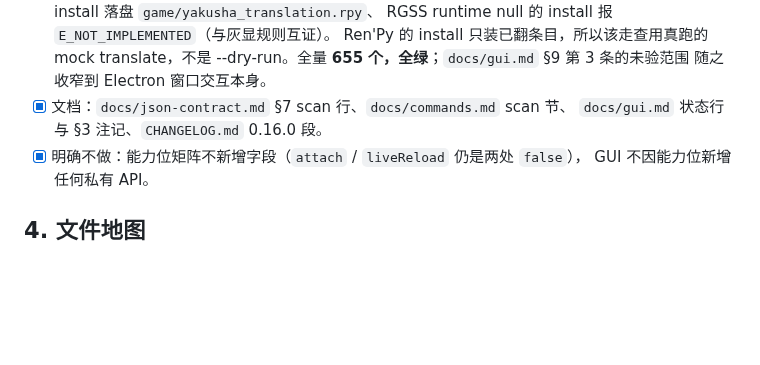
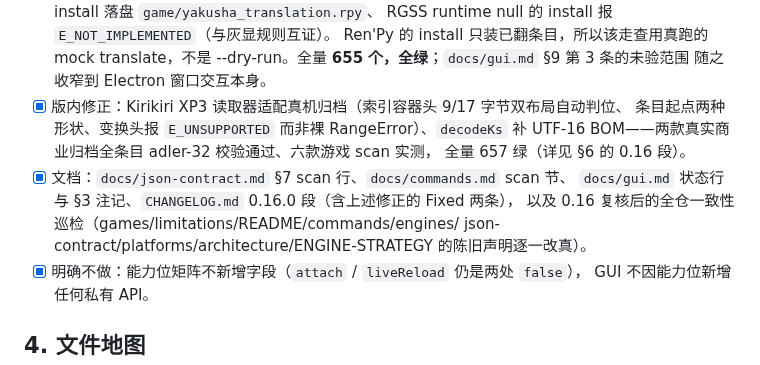
Before and after one commit to MagicalAlmond/Yakusha, a Markdown page: docs/dev/DEVLOG.md, the part around the change. GitHub-like rendering; blank space fills up the shorter version.

Commit message:
docs(dev): complete the 0.16 stage checklist
The stage list covered capability graying and the handler-seam E2E but not
the in-version Kirikiri reader fix or the follow-up documentation sweep.
Add both so the stage summary matches what the version shipped.

```diff
--- a/docs/dev/DEVLOG.md
+++ b/docs/dev/DEVLOG.md
@@ -294,8 +294,14 @@
       Ren'Py 的 install 只装已翻条目，所以该走查用真跑的 mock translate，不是
       --dry-run。全量 **655 个，全绿**；`docs/gui.md` §9 第 3 条的未验范围
       随之收窄到 Electron 窗口交互本身。
+- [x] 版内修正：Kirikiri XP3 读取器适配真机归档（索引容器头 9/17 字节双布局自动判位、
+      条目起点两种形状、变换头报 `E_UNSUPPORTED` 而非裸 RangeError）、`decodeKs` 补
+      UTF-16 BOM——两款真实商业归档全条目 adler-32 校验通过、六款游戏 scan 实测，
+      全量 657 绿（详见 §6 的 0.16 段）。
 - [x] 文档：`docs/json-contract.md` §7 scan 行、`docs/commands.md` scan 节、
-      `docs/gui.md` 状态行与 §3 注记、`CHANGELOG.md` 0.16.0 段。
+      `docs/gui.md` 状态行与 §3 注记、`CHANGELOG.md` 0.16.0 段（含上述修正的 Fixed 两条），
+      以及 0.16 复核后的全仓一致性巡检（games/limitations/README/commands/engines/
+      json-contract/platforms/architecture/ENGINE-STRATEGY 的陈旧声明逐一改真）。
 - [x] 明确不做：能力位矩阵不新增字段（`attach` / `liveReload` 仍是两处 `false`），
       GUI 不因能力位新增任何私有 API。
 
```
